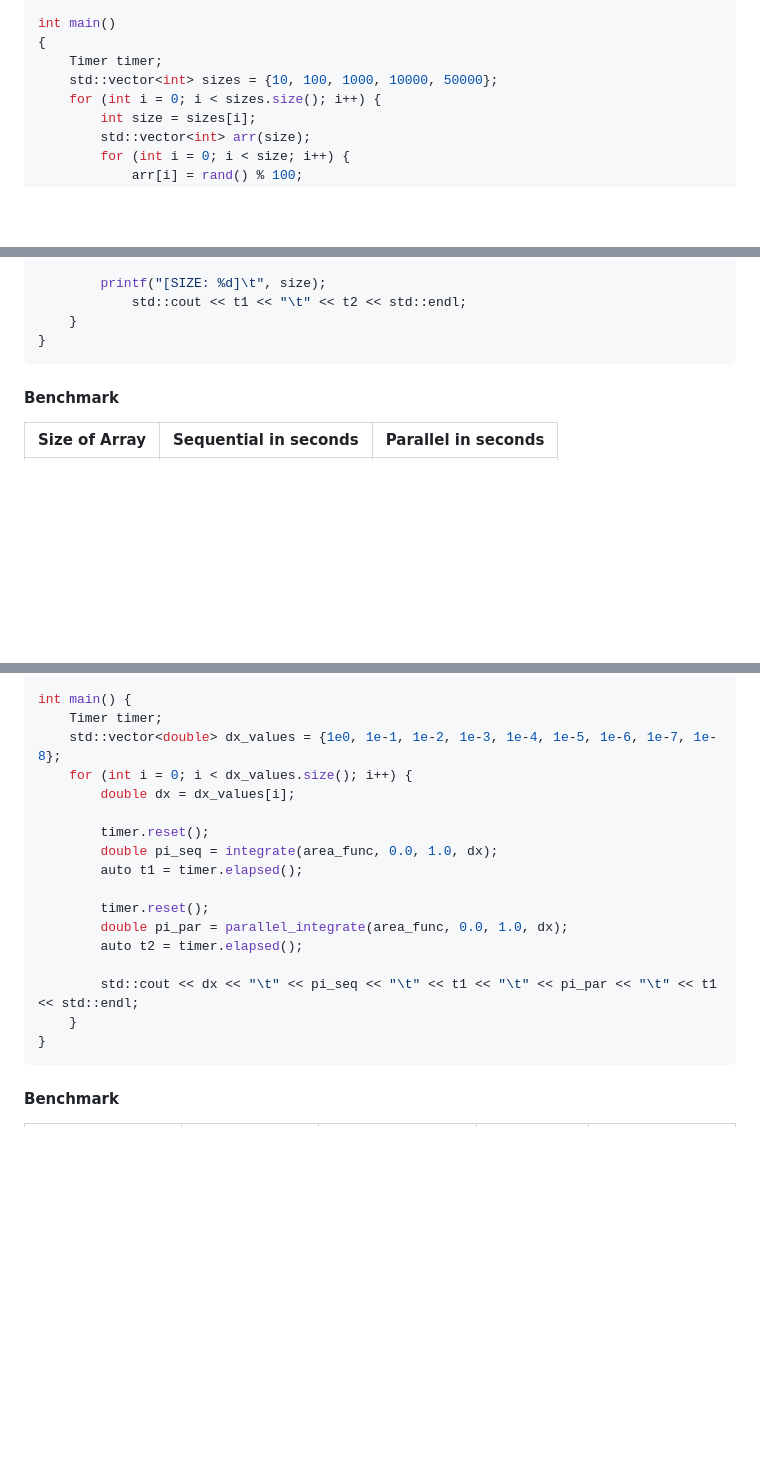
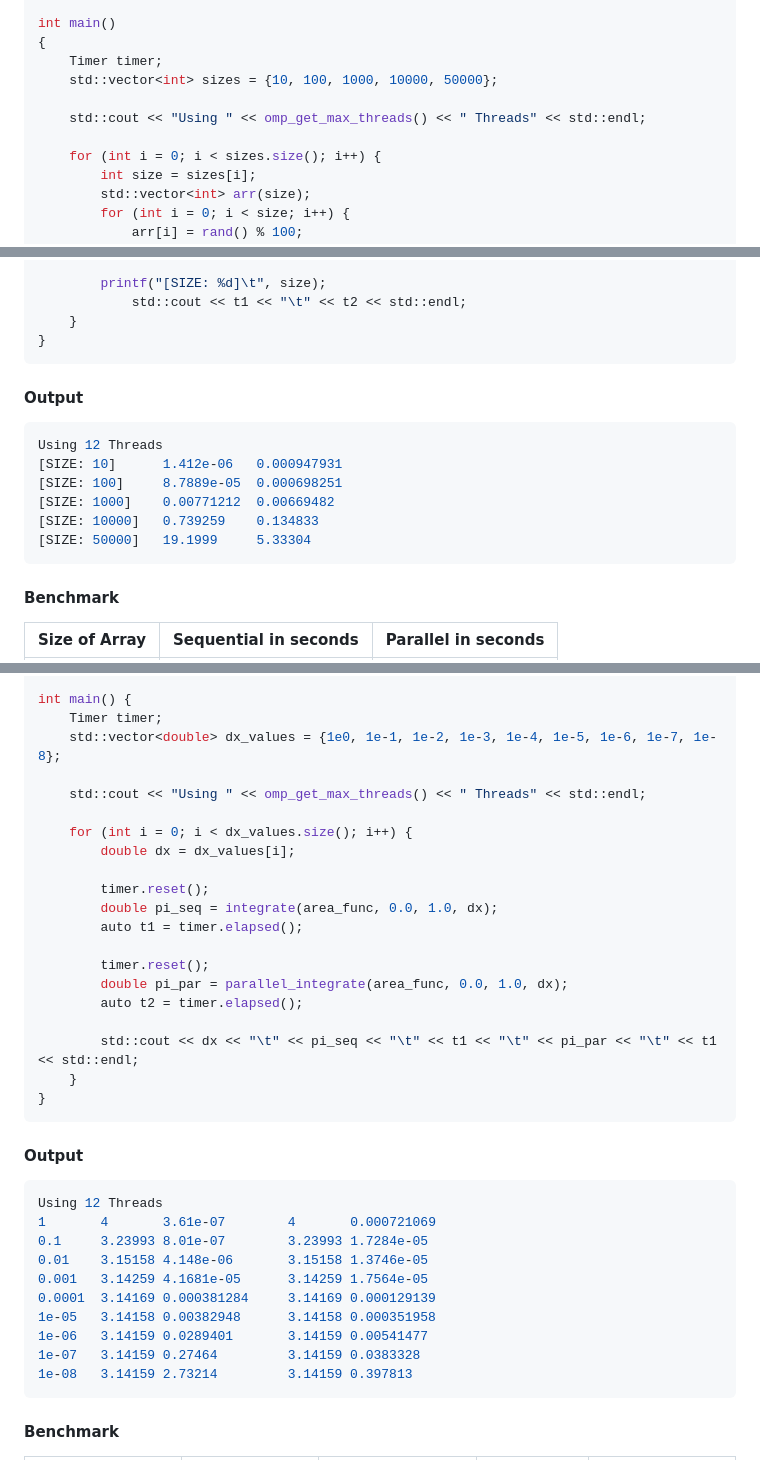
Before and after one commit to grx6741/College, a Markdown page: SEM5/ICS311-PARALLEL-AND-DISTRIBUTING-COMPUTING/lab2.md, 3 parts joined by grey strips. Drawn GitHub-style; blank space fills up the shorter version.

Commit message:
Parallel computing lab 2

````diff
--- a/SEM5/ICS311-PARALLEL-AND-DISTRIBUTING-COMPUTING/lab2.md
+++ b/SEM5/ICS311-PARALLEL-AND-DISTRIBUTING-COMPUTING/lab2.md
@@ -257,6 +257,9 @@ int main()
 {
     Timer timer;
     std::vector<int> sizes = {10, 100, 1000, 10000, 50000};
+
+    std::cout << "Using " << omp_get_max_threads() << " Threads" << std::endl;
+
     for (int i = 0; i < sizes.size(); i++) {
 	    int size = sizes[i];
 	    std::vector<int> arr(size);
@@ -279,6 +282,17 @@ int main()
 	        std::cout << t1 << "\t" << t2 << std::endl;
     }
 }
+```
+
+#### Output
+
+```console
+Using 12 Threads
+[SIZE: 10]	    1.412e-06	0.000947931
+[SIZE: 100]	    8.7889e-05	0.000698251
+[SIZE: 1000]	0.00771212	0.00669482
+[SIZE: 10000]	0.739259	0.134833
+[SIZE: 50000]	19.1999	    5.33304
 ```
 
 #### Benchmark
@@ -356,6 +370,9 @@ double parallel_integrate(const std::function<double(double)>& generator, double
 int main() {
     Timer timer;
     std::vector<double> dx_values = {1e0, 1e-1, 1e-2, 1e-3, 1e-4, 1e-5, 1e-6, 1e-7, 1e-8};
+
+    std::cout << "Using " << omp_get_max_threads() << " Threads" << std::endl;
+
     for (int i = 0; i < dx_values.size(); i++) {
         double dx = dx_values[i];
 
@@ -372,6 +389,21 @@ int main() {
 }
 ```
 
+#### Output
+
+```console
+Using 12 Threads
+1       4       3.61e-07        4       0.000721069
+0.1     3.23993 8.01e-07        3.23993 1.7284e-05
+0.01    3.15158 4.148e-06       3.15158 1.3746e-05
+0.001   3.14259 4.1681e-05      3.14259 1.7564e-05
+0.0001  3.14169 0.000381284     3.14169 0.000129139
+1e-05   3.14158 0.00382948      3.14158 0.000351958
+1e-06   3.14159 0.0289401       3.14159 0.00541477
+1e-07   3.14159 0.27464         3.14159 0.0383328
+1e-08   3.14159 2.73214         3.14159 0.397813
+```
+
 #### Benchmark
 
 | Rectangle width (dx) | PI in sequential| Time for sequential | PI in parallel | Time for parallel |
````
